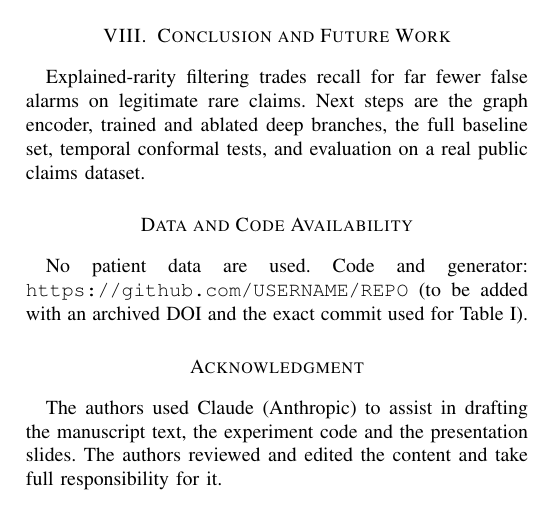
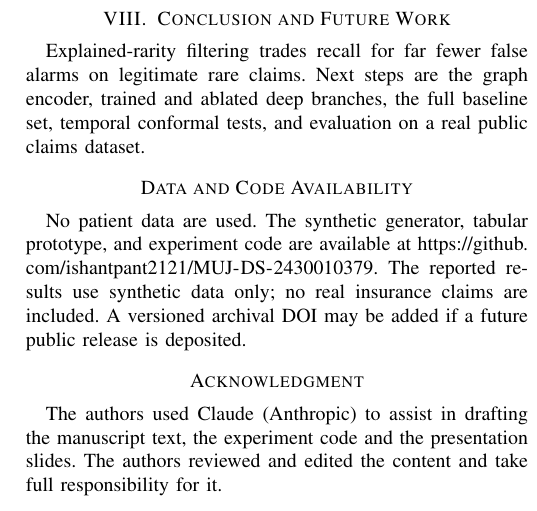
Before and after one commit to ishantpant2121/MUJ-DS-2430010379, a LaTeX paper (paper/main.tex): part of one column of page 3 of 4, cut so that both start at the same text. Compiled offline with pdfLaTeX.

Commit message:
paper: replace placeholder code availability URL
Use the actual repository link in Data and Code Availability and state that current results use synthetic data only.

```diff
--- a/paper/main.tex
+++ b/paper/main.tex
@@ -165,7 +165,7 @@ The evidence is synthetic only, and the generator encodes our assumptions about
 Explained-rarity filtering trades recall for far fewer false alarms on legitimate rare claims. Next steps are the graph encoder, trained and ablated deep branches, the full baseline set, temporal conformal tests, and evaluation on a real public claims dataset.
 
 \section*{Data and Code Availability}
-No patient data are used. Code and generator: \texttt{https://github.com/USERNAME/REPO} (to be added with an archived DOI and the exact commit used for Table~\ref{tab:res}).
+No patient data are used. The synthetic generator, tabular prototype, and experiment code are available at \url{https://github.com/ishantpant2121/MUJ-DS-2430010379}. The reported results use synthetic data only; no real insurance claims are included. A versioned archival DOI may be added if a future public release is deposited.
 
 \section*{Acknowledgment}
 The authors used Claude (Anthropic) to assist in drafting the manuscript text, the experiment code and the presentation slides. The authors reviewed and edited the content and take full responsibility for it.
```
